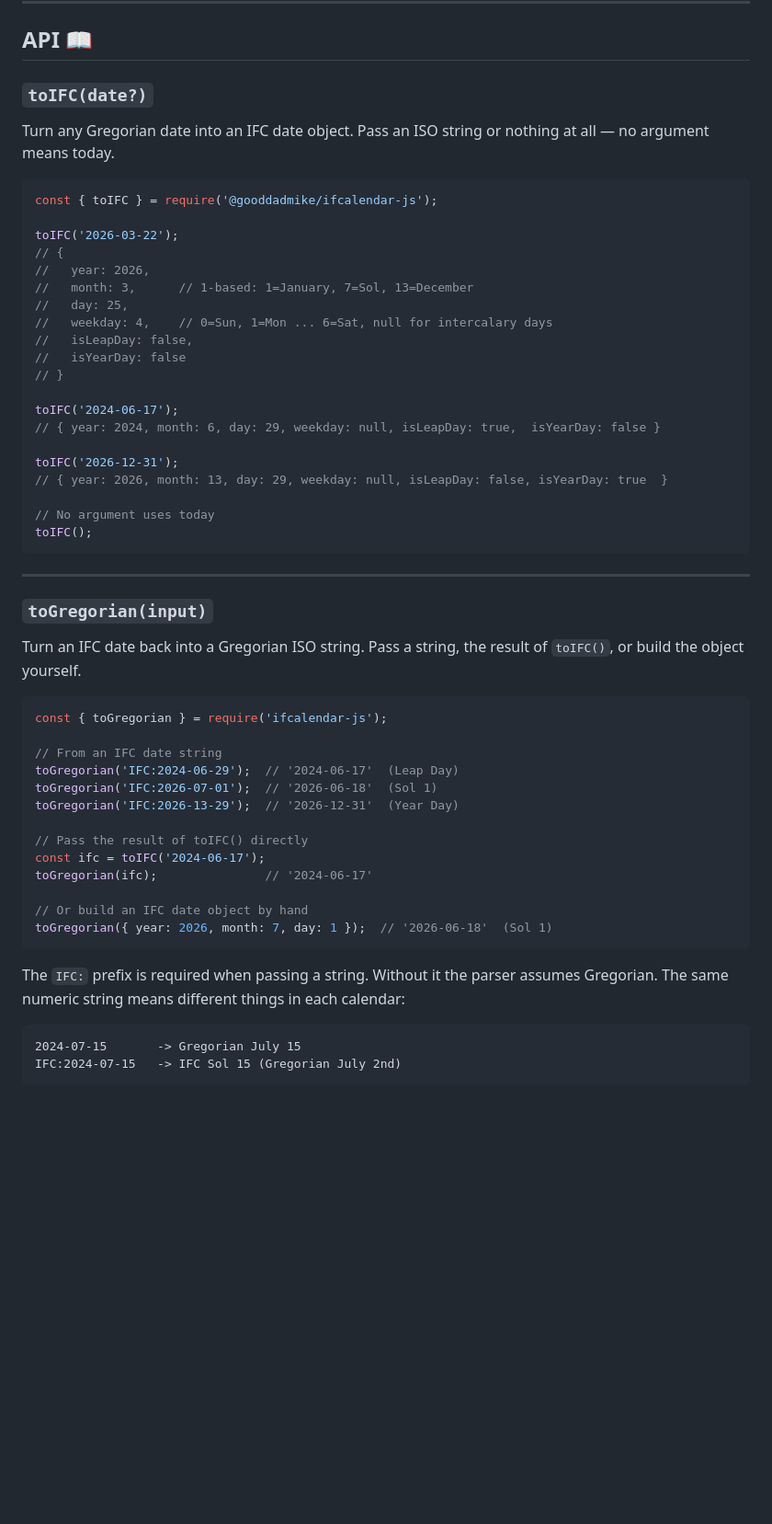
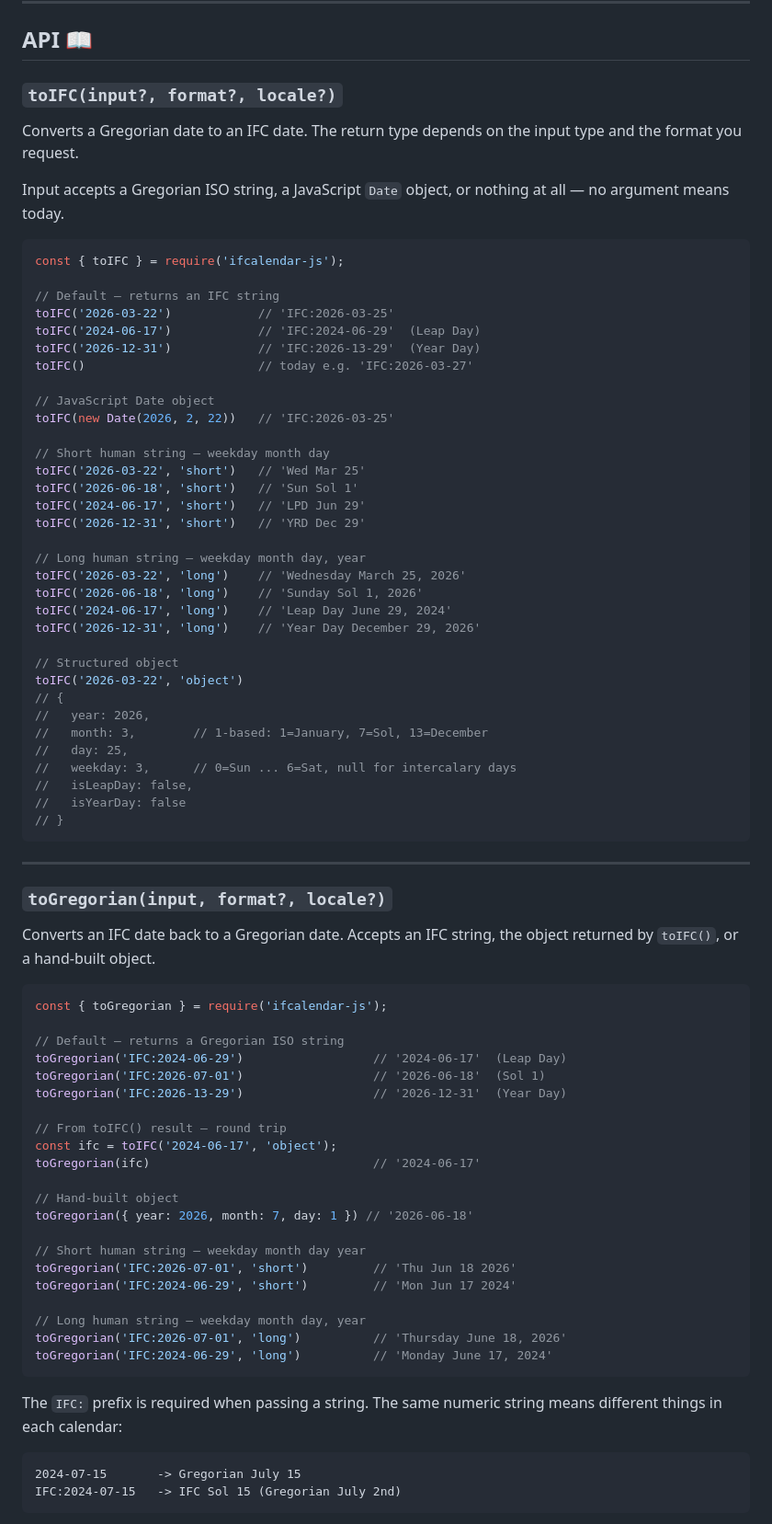
Before and after one commit to gooddadmike/ifcalendar-js, a Markdown page: README.md, the part around one of its changes. Shown at 92% size. GitHub-like rendering; blank space fills up the shorter version.

````diff
--- a/README.md
+++ b/README.md
@@ -119,58 +129,81 @@ IFC:2024-06-29
 
 ## API 📖
 
-### `toIFC(date?)`
+### `toIFC(input?, format?, locale?)`
 
-Turn any Gregorian date into an IFC date object. Pass an ISO string or
+Converts a Gregorian date to an IFC date. The return type depends on
+the input type and the format you request.
+
+Input accepts a Gregorian ISO string, a JavaScript `Date` object, or
 nothing at all — no argument means today.
 ```js
-const { toIFC } = require('@gooddadmike/ifcalendar-js');
+const { toIFC } = require('ifcalendar-js');
 
-toIFC('2026-03-22');
+// Default — returns an IFC string
+toIFC('2026-03-22')            // 'IFC:2026-03-25'
+toIFC('2024-06-17')            // 'IFC:2024-06-29'  (Leap Day)
+toIFC('2026-12-31')            // 'IFC:2026-13-29'  (Year Day)
+toIFC()                        // today e.g. 'IFC:2026-03-27'
+
+// JavaScript Date object
+toIFC(new Date(2026, 2, 22))   // 'IFC:2026-03-25'
+
+// Short human string — weekday month day
+toIFC('2026-03-22', 'short')   // 'Wed Mar 25'
+toIFC('2026-06-18', 'short')   // 'Sun Sol 1'
+toIFC('2024-06-17', 'short')   // 'LPD Jun 29'
+toIFC('2026-12-31', 'short')   // 'YRD Dec 29'
+
+// Long human string — weekday month day, year
+toIFC('2026-03-22', 'long')    // 'Wednesday March 25, 2026'
+toIFC('2026-06-18', 'long')    // 'Sunday Sol 1, 2026'
+toIFC('2024-06-17', 'long')    // 'Leap Day June 29, 2024'
+toIFC('2026-12-31', 'long')    // 'Year Day December 29, 2026'
+
+// Structured object
+toIFC('2026-03-22', 'object')
 // {
 //   year: 2026,
-//   month: 3,      // 1-based: 1=January, 7=Sol, 13=December
+//   month: 3,        // 1-based: 1=January, 7=Sol, 13=December
 //   day: 25,
-//   weekday: 4,    // 0=Sun, 1=Mon ... 6=Sat, null for intercalary days
+//   weekday: 3,      // 0=Sun ... 6=Sat, null for intercalary days
 //   isLeapDay: false,
 //   isYearDay: false
 // }
-
-toIFC('2024-06-17');
-// { year: 2024, month: 6, day: 29, weekday: null, isLeapDay: true,  isYearDay: false }
-
-toIFC('2026-12-31');
-// { year: 2026, month: 13, day: 29, weekday: null, isLeapDay: false, isYearDay: true  }
-
-// No argument uses today
-toIFC();
 ```
 
 ---
 
-### `toGregorian(input)`
+### `toGregorian(input, format?, locale?)`
 
-Turn an IFC date back into a Gregorian ISO string. Pass a string, the
-result of `toIFC()`, or build the object yourself.
+Converts an IFC date back to a Gregorian date. Accepts an IFC string,
+the object returned by `toIFC()`, or a hand-built object.
 ```js
 const { toGregorian } = require('ifcalendar-js');
 
-// From an IFC date string
-toGregorian('IFC:2024-06-29');  // '2024-06-17'  (Leap Day)
-toGregorian('IFC:2026-07-01');  // '2026-06-18'  (Sol 1)
-toGregorian('IFC:2026-13-29');  // '2026-12-31'  (Year Day)
+// Default — returns a Gregorian ISO string
+toGregorian('IFC:2024-06-29')                  // '2024-06-17'  (Leap Day)
+toGregorian('IFC:2026-07-01')                  // '2026-06-18'  (Sol 1)
+toGregorian('IFC:2026-13-29')                  // '2026-12-31'  (Year Day)
 
-// Pass the result of toIFC() directly
-const ifc = toIFC('2024-06-17');
-toGregorian(ifc);               // '2024-06-17'
+// From toIFC() result — round trip
+const ifc = toIFC('2024-06-17', 'object');
+toGregorian(ifc)                               // '2024-06-17'
 
-// Or build an IFC date object by hand
-toGregorian({ year: 2026, month: 7, day: 1 });  // '2026-06-18'  (Sol 1)
+// Hand-built object
+toGregorian({ year: 2026, month: 7, day: 1 }) // '2026-06-18'
+
+// Short human string — weekday month day year
+toGregorian('IFC:2026-07-01', 'short')         // 'Thu Jun 18 2026'
+toGregorian('IFC:2024-06-29', 'short')         // 'Mon Jun 17 2024'
+
+// Long human string — weekday month day, year
+toGregorian('IFC:2026-07-01', 'long')          // 'Thursday June 18, 2026'
+toGregorian('IFC:2024-06-29', 'long')          // 'Monday June 17, 2024'
 ```
 
-The `IFC:` prefix is required when passing a string. Without it the parser
-assumes Gregorian. The same numeric string means different things in each
-calendar:
+The `IFC:` prefix is required when passing a string. The same numeric
+string means different things in each calendar:
 ```
 2024-07-15       -> Gregorian July 15
 IFC:2024-07-15   -> IFC Sol 15 (Gregorian July 2nd)
````
Also changed, not shown: other parts of README.md (+84 -50 lines).
